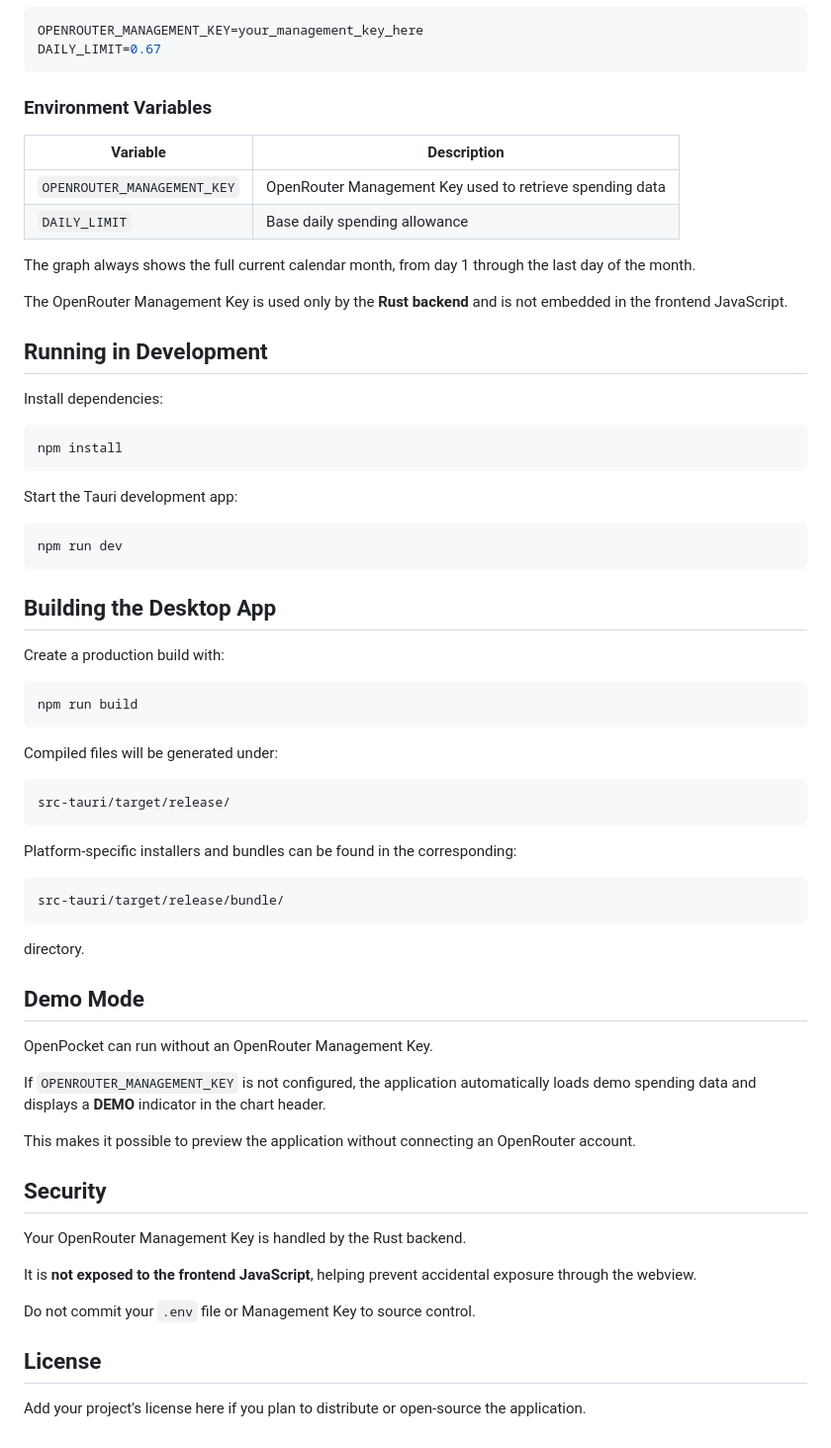
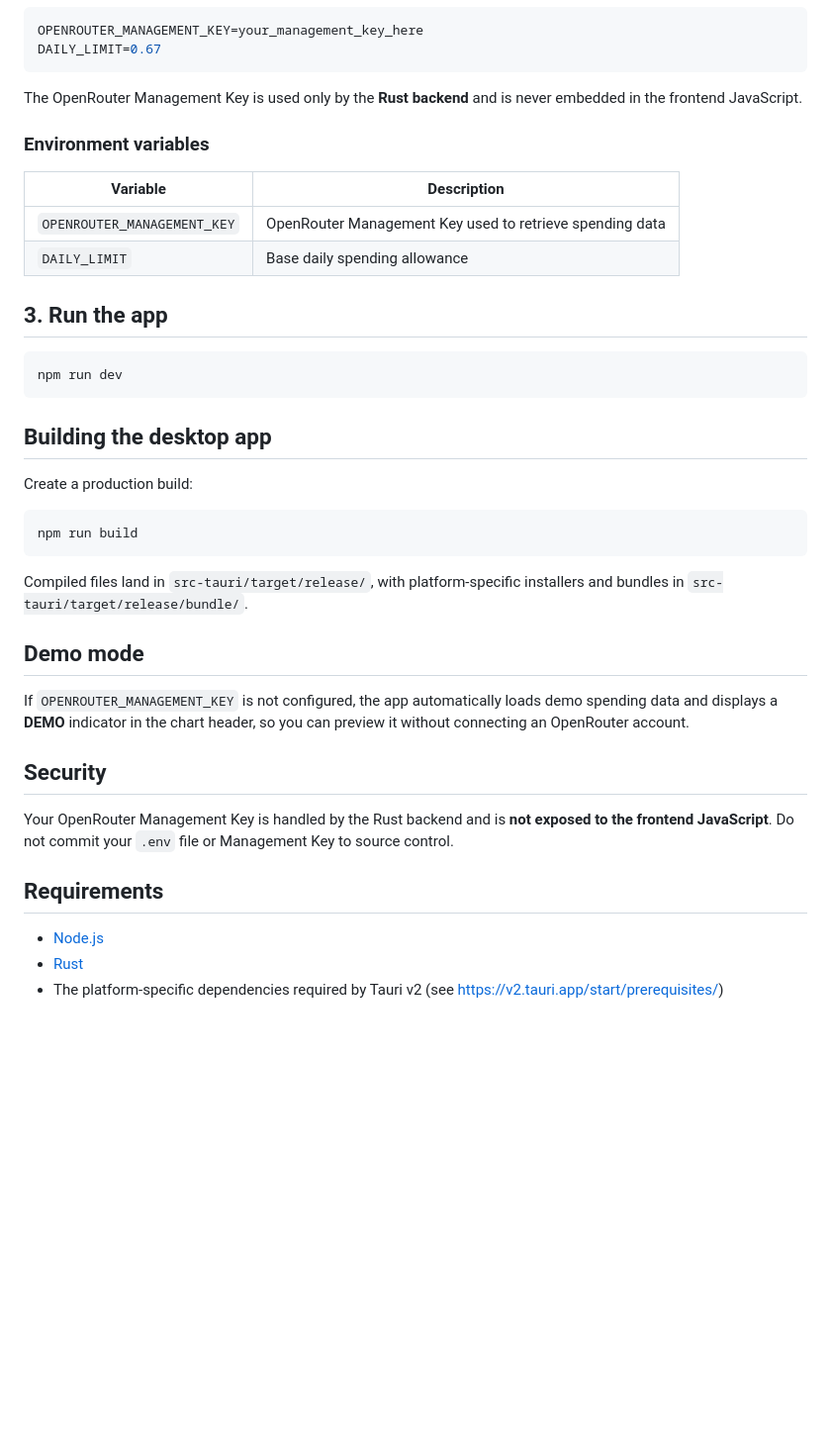
Before and after one commit to uhanku/openpocket, a Markdown page: README.md, the part around one of its changes. Shown at 99% size. Drawn GitHub-style; blank space fills up the shorter version.

Commit message:
Match README to other repos' format

````diff
--- a/README.md
+++ b/README.md
@@ -90,69 +58,41 @@ OPENROUTER_MANAGEMENT_KEY=your_management_key_here
 DAILY_LIMIT=0.67
 ```
 
-### Environment Variables
+The OpenRouter Management Key is used only by the **Rust backend** and is never embedded in the frontend JavaScript.
+
+### Environment variables
 
 | Variable                    | Description                                              |
 | --------------------------- | -------------------------------------------------------- |
 | `OPENROUTER_MANAGEMENT_KEY` | OpenRouter Management Key used to retrieve spending data |
 | `DAILY_LIMIT`               | Base daily spending allowance                            |
 
-The graph always shows the full current calendar month, from day 1 through the last day of the month.
-
-The OpenRouter Management Key is used only by the **Rust backend** and is not embedded in the frontend JavaScript.
-
-## Running in Development
-
-Install dependencies:
-
-```bash
-npm install
-```
-
-Start the Tauri development app:
+## 3. Run the app
 
 ```bash
 npm run dev
 ```
 
-## Building the Desktop App
+## Building the desktop app
 
-Create a production build with:
+Create a production build:
 
 ```bash
 npm run build
 ```
 
-Compiled files will be generated under:
+Compiled files land in `src-tauri/target/release/`, with platform-specific installers and bundles in `src-tauri/target/release/bundle/`.
 
-```text
-src-tauri/target/release/
-```
+## Demo mode
 
-Platform-specific installers and bundles can be found in the corresponding:
-
-```text
-src-tauri/target/release/bundle/
-```
-
-directory.
-
-## Demo Mode
-
-OpenPocket can run without an OpenRouter Management Key.
-
-If `OPENROUTER_MANAGEMENT_KEY` is not configured, the application automatically loads demo spending data and displays a **DEMO** indicator in the chart header.
-
-This makes it possible to preview the application without connecting an OpenRouter account.
+If `OPENROUTER_MANAGEMENT_KEY` is not configured, the app automatically loads demo spending data and displays a **DEMO** indicator in the chart header, so you can preview it without connecting an OpenRouter account.
 
 ## Security
 
-Your OpenRouter Management Key is handled by the Rust backend.
+Your OpenRouter Management Key is handled by the Rust backend and is **not exposed to the frontend JavaScript**. Do not commit your `.env` file or Management Key to source control.
 
-It is **not exposed to the frontend JavaScript**, helping prevent accidental exposure through the webview.
+## Requirements
 
-Do not commit your `.env` file or Management Key to source control.
-
-## License
-
-Add your project's license here if you plan to distribute or open-source the application.
+- [Node.js](https://nodejs.org/)
+- [Rust](https://www.rust-lang.org/tools/install)
+- The platform-specific dependencies required by Tauri v2 (see https://v2.tauri.app/start/prerequisites/)
````
Also changed, not shown: other parts of README.md (+24 -56 lines).
